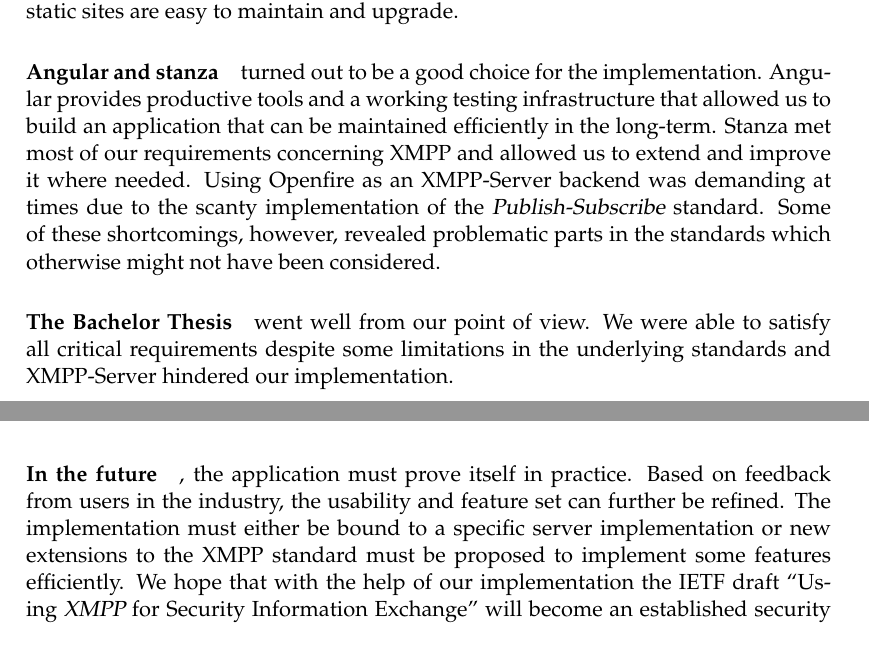
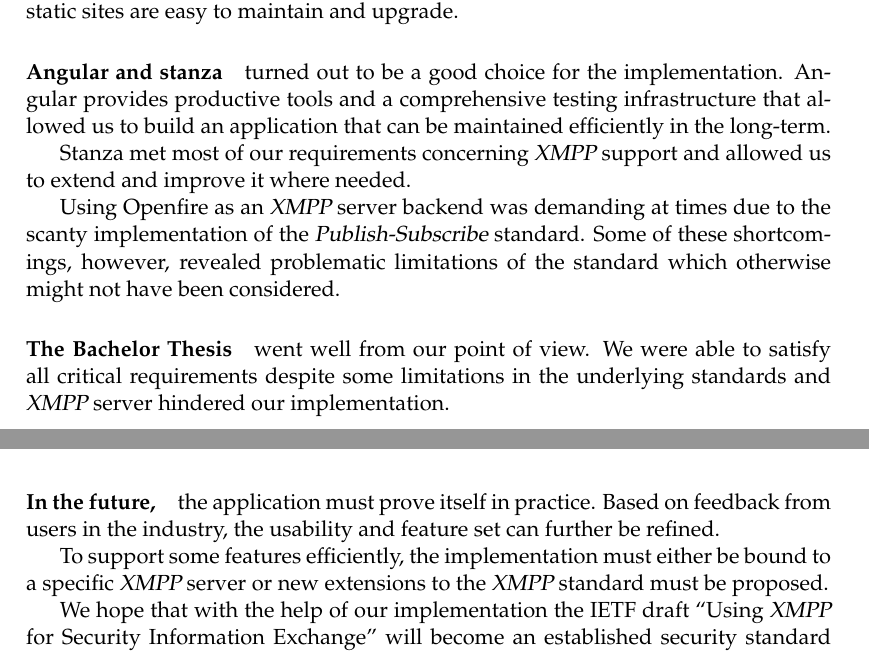
Before and after one commit to xmpp-grid-broker/documents, a LaTeX thesis (documents/final-submission-document/final-submission-document.tex, which reads documents/final-submission-document/chapters/5_discussion_and_conclusion.tex): two parts of pages 29 and 30 of 57, joined at a grey line, cut so that both start at the same text. Compiled offline with pdfLaTeX.

Commit message:
Add some language changes

```diff
--- a/documents/final-submission-document/chapters/5_discussion_and_conclusion.tex
+++ b/documents/final-submission-document/chapters/5_discussion_and_conclusion.tex
@@ -63,14 +63,19 @@ Apart from improving the usability significantly, the application is also cross-
 Although the initial setup with a proxy server is not trivial, the architecture will pay off in practice regarding security and maintainability as reverse proxies are commonly used, and static sites are easy to maintain and upgrade.
 
 \paragraph{Angular and stanza} turned out to be a good choice for the implementation.
-Angular provides productive tools and a working testing infrastructure that allowed us to build an application that can be maintained efficiently in the long-term.
-Stanza met most of our requirements concerning XMPP and allowed us to extend and improve it where needed.
-Using Openfire as an XMPP-Server backend was demanding at times due to the scanty implementation of the \gls{publish-subscribe} standard.
-Some of these shortcomings, however, revealed problematic parts in the standards which otherwise might not have been considered.
+Angular provides productive tools and a comprehensive testing infrastructure that allowed us to build an application that can be maintained efficiently in the long-term.
+
+Stanza met most of our requirements concerning \gls{xmpp} support and allowed us to extend and improve it where needed.
+
+Using Openfire as an \gls{xmpp} server backend was demanding at times due to the scanty implementation of the \gls{publish-subscribe} standard.
+Some of these shortcomings, however, revealed problematic limitations of the standard which otherwise might not have been considered.
 
 \paragraph{The Bachelor Thesis} went well from our point of view.
-We were able to satisfy all critical requirements despite some limitations in the underlying standards and XMPP-Server hindered our implementation.
+We were able to satisfy all critical requirements despite some limitations in the underlying standards and \gls{xmpp} server hindered our implementation.
 
-\paragraph{In the future}, the application must prove itself in practice.
+\paragraph{In the future,} the application must prove itself in practice.
 Based on feedback from users in the industry, the usability and feature set can further be refined.
-The implementation must either be bound to a specific server implementation or new extensions to the XMPP standard must be proposed to implement some features efficiently. We hope that with the help of our implementation the IETF draft ``Using \gls{xmpp} for Security Information Exchange'' will become an established security standard used in practical industry applications.
+
+To support some features efficiently, the implementation must either be bound to a specific \gls{xmpp} server or new extensions to the \gls{xmpp} standard must be proposed.
+
+We hope that with the help of our implementation the IETF draft ``Using \gls{xmpp} for Security Information Exchange'' will become an established security standard used in practical industry applications.
```
Also changed, not shown: documents/final-submission-document/chapters/5_discussion_and_conclusion.tex (6 more changed lines).
